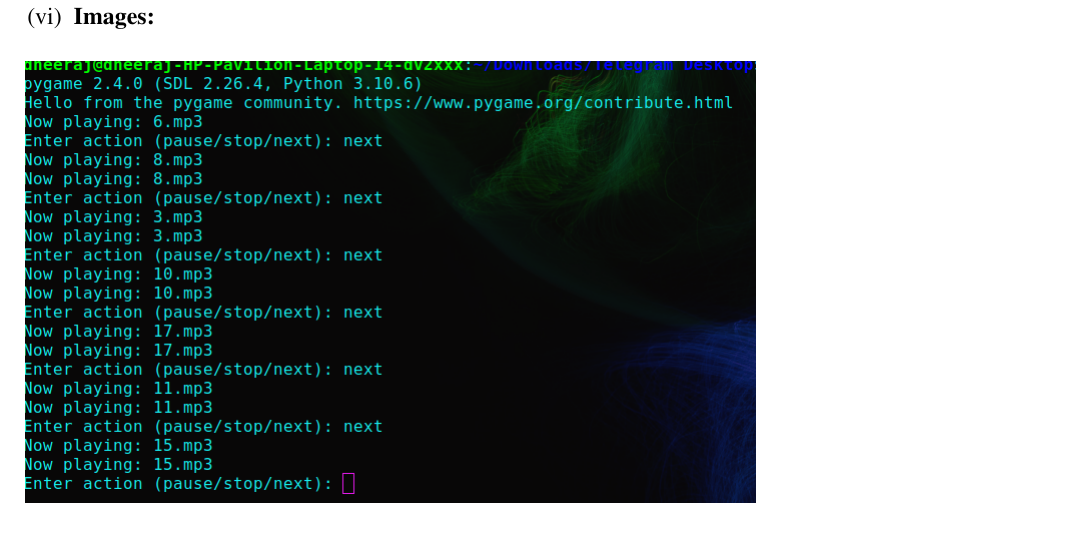
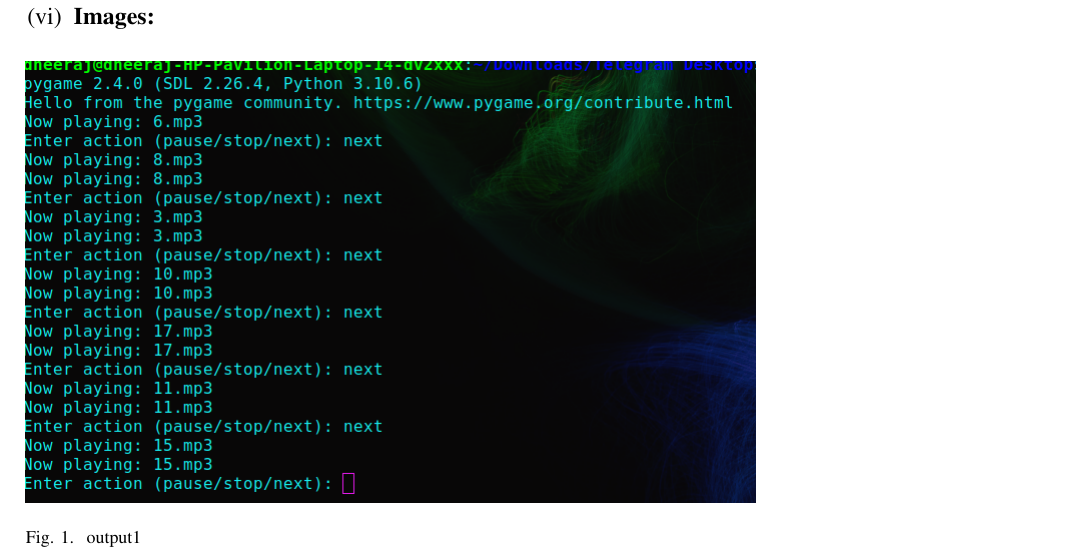
Before and after one commit to Dheeraj-2005/AI1110, a LaTeX problem sheet (software assignment/report.tex): part of page 2 of 2, cut so that both start at the same text. Compiled offline with pdfLaTeX.

Commit message:
Update report.tex

```diff
--- a/software assignment/report.tex
+++ b/software assignment/report.tex
@@ -185,6 +185,7 @@ columns=fullflexible
 		\item \textbf{Images:}
 			\begin{figure}[ht]
 				\includegraphics[scale=0.5]{images/01.png}
+				\caption{output1}
 				\label{output1}
 			\end{figure}
    \end{enumerate}
```
